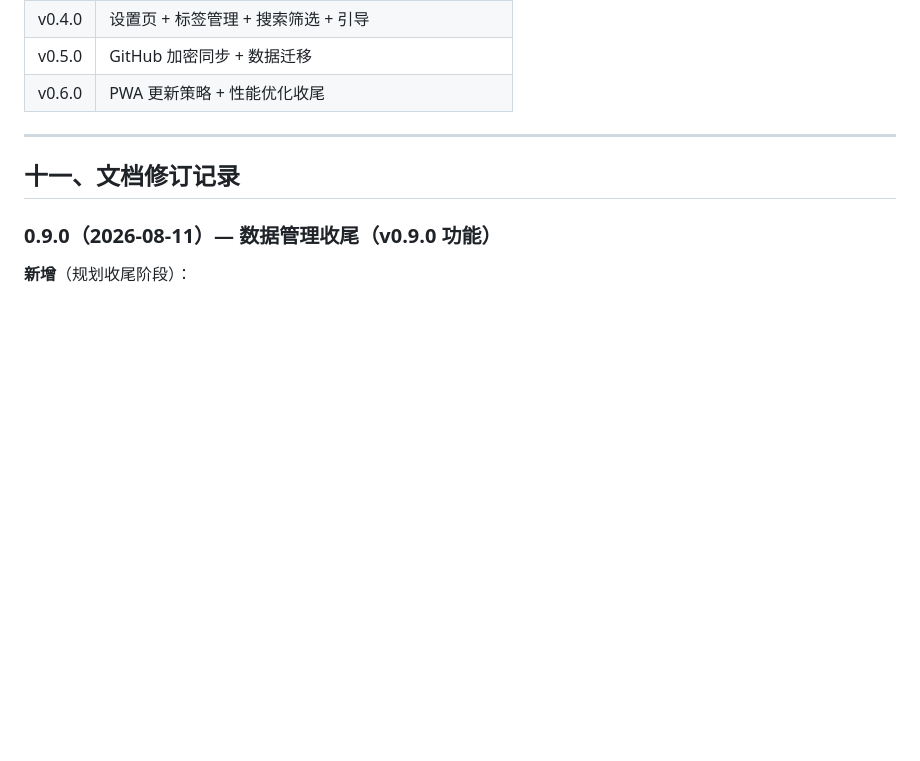
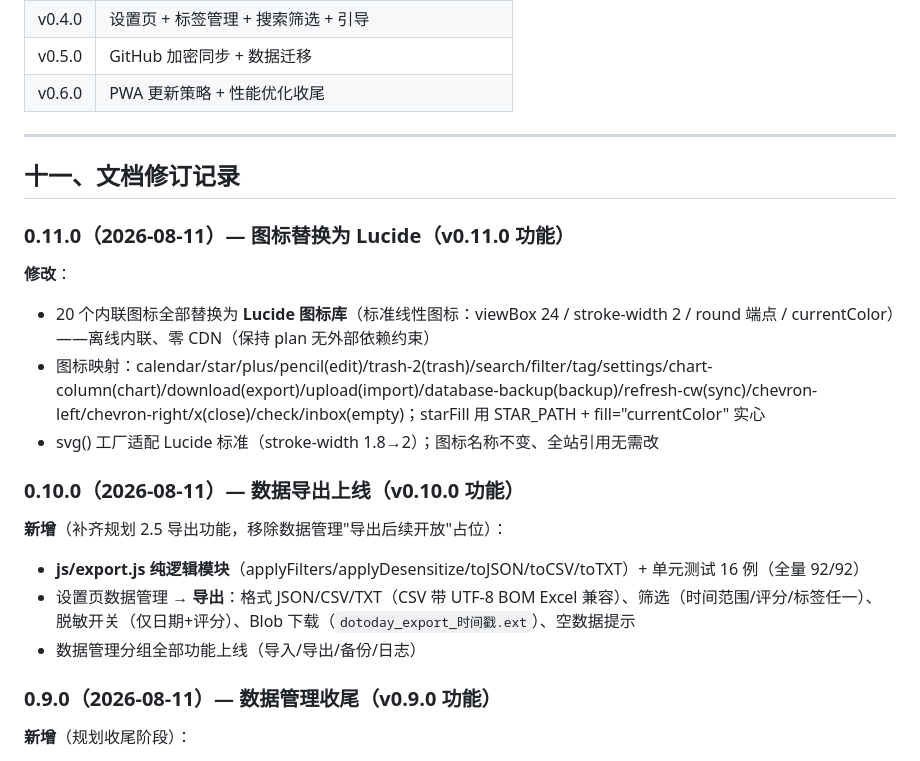
Before and after one commit to Dorian-Yuan/dotoday, a Markdown page: doc/dotoday-development-plan.md, the part around one of its changes. Drawn GitHub-style; blank space fills up the shorter version.

Commit message:
v0.11.0 update doc/dotoday-development-plan.md

```diff
--- a/doc/dotoday-development-plan.md
+++ b/doc/dotoday-development-plan.md
@@ -1033,6 +1033,20 @@ ServiceWorker
 
 ## 十一、文档修订记录
 
+### 0.11.0（2026-08-11）— 图标替换为 Lucide（v0.11.0 功能）
+
+**修改**：
+* 20 个内联图标全部替换为 **Lucide 图标库**（标准线性图标：viewBox 24 / stroke-width 2 / round 端点 / currentColor）——离线内联、零 CDN（保持 plan 无外部依赖约束）
+* 图标映射：calendar/star/plus/pencil(edit)/trash-2(trash)/search/filter/tag/settings/chart-column(chart)/download(export)/upload(import)/database-backup(backup)/refresh-cw(sync)/chevron-left/chevron-right/x(close)/check/inbox(empty)；starFill 用 STAR_PATH + fill="currentColor" 实心
+* svg() 工厂适配 Lucide 标准（stroke-width 1.8→2）；图标名称不变、全站引用无需改
+
+### 0.10.0（2026-08-11）— 数据导出上线（v0.10.0 功能）
+
+**新增**（补齐规划 2.5 导出功能，移除数据管理"导出后续开放"占位）：
+* **js/export.js 纯逻辑模块**（applyFilters/applyDesensitize/toJSON/toCSV/toTXT）+ 单元测试 16 例（全量 92/92）
+* 设置页数据管理 → **导出**：格式 JSON/CSV/TXT（CSV 带 UTF-8 BOM Excel 兼容）、筛选（时间范围/评分/标签任一）、脱敏开关（仅日期+评分）、Blob 下载（`dotoday_export_时间戳.ext`）、空数据提示
+* 数据管理分组全部功能上线（导入/导出/备份/日志）
+
 ### 0.9.0（2026-08-11）— 数据管理收尾（v0.9.0 功能）
 
 **新增**（规划收尾阶段）：
```
Also changed, not shown: other parts of doc/dotoday-development-plan.md (+1 -1 lines).
